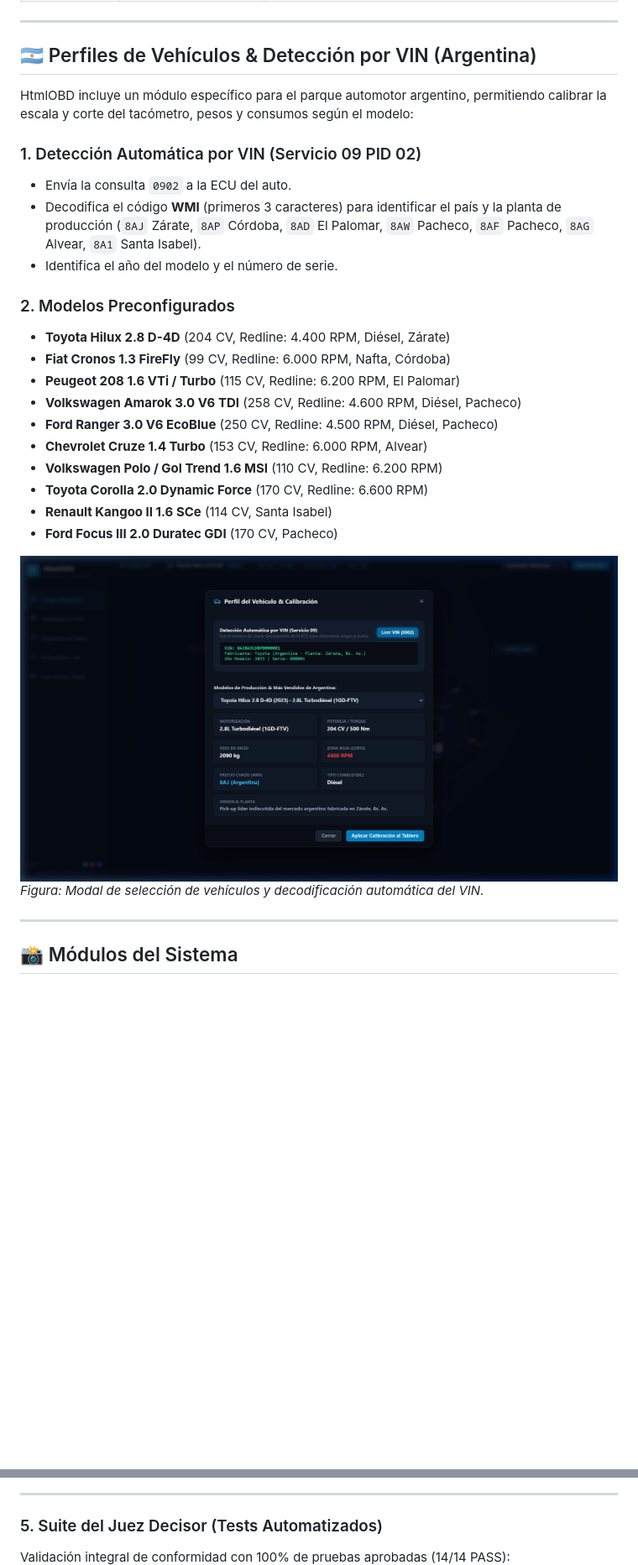
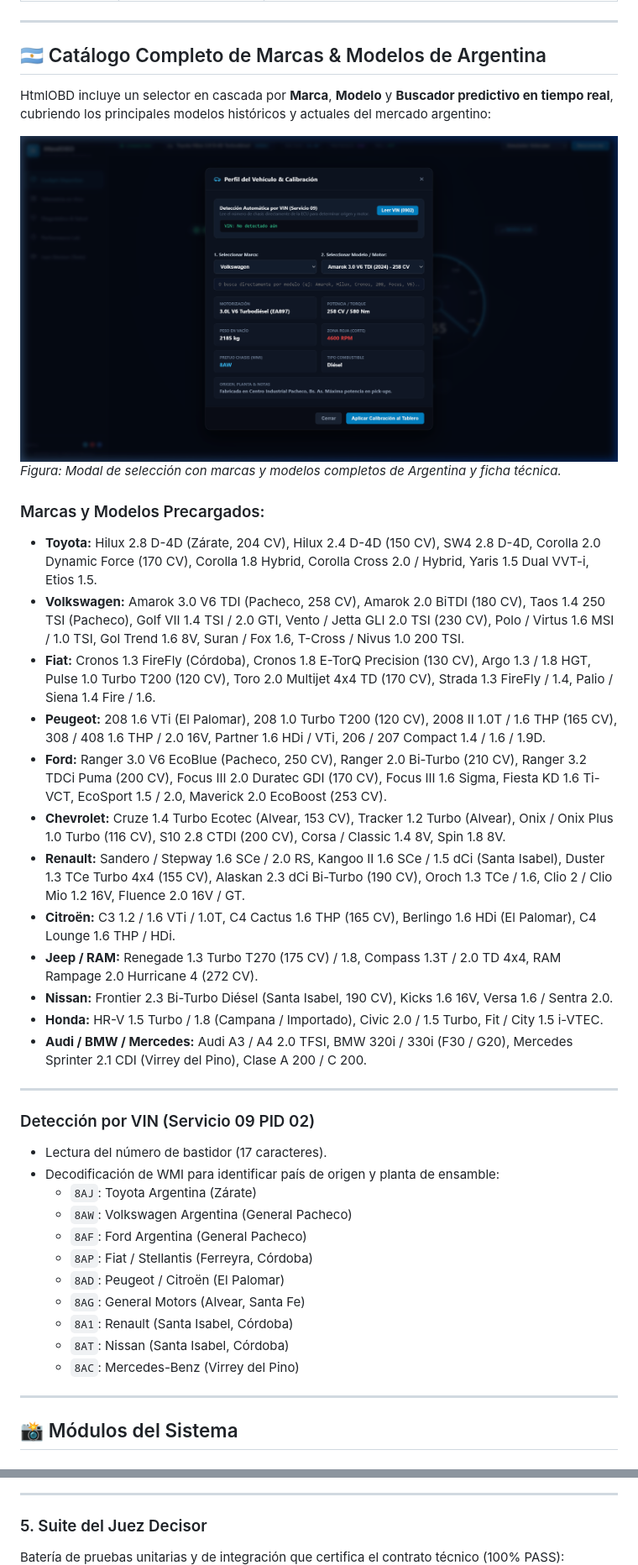
Before and after one commit to cdcespon/HtmlOBD, a Markdown page: README.md, 2 parts joined by grey strips. Shown at 84% size. Drawn GitHub-style; pictures changed too: assets/screenshots/vw_models_modal.png (added); blank space fills up the shorter version.

Commit message:
feat: catalogo completo multimarca de Argentina con selector en cascada, buscador en vivo y fichas tecnicas

```diff
--- a/README.md
+++ b/README.md
@@ -18,29 +18,41 @@
 
 ---
 
-## 🇦🇷 Perfiles de Vehículos & Detección por VIN (Argentina)
+## 🇦🇷 Catálogo Completo de Marcas & Modelos de Argentina
 
-HtmlOBD incluye un módulo específico para el parque automotor argentino, permitiendo calibrar la escala y corte del tacómetro, pesos y consumos según el modelo:
+HtmlOBD incluye un selector en cascada por **Marca**, **Modelo** y **Buscador predictivo en tiempo real**, cubriendo los principales modelos históricos y actuales del mercado argentino:
 
-### 1. Detección Automática por VIN (Servicio 09 PID 02)
-* Envía la consulta `0902` a la ECU del auto.
-* Decodifica el código **WMI** (primeros 3 caracteres) para identificar el país y la planta de producción (`8AJ` Zárate, `8AP` Córdoba, `8AD` El Palomar, `8AW` Pacheco, `8AF` Pacheco, `8AG` Alvear, `8A1` Santa Isabel).
-* Identifica el año del modelo y el número de serie.
+![Selector Multimarca](assets/screenshots/vw_models_modal.png)
+*Figura: Modal de selección con marcas y modelos completos de Argentina y ficha técnica.*
 
-### 2. Modelos Preconfigurados
-* **Toyota Hilux 2.8 D-4D** (204 CV, Redline: 4.400 RPM, Diésel, Zárate)
-* **Fiat Cronos 1.3 FireFly** (99 CV, Redline: 6.000 RPM, Nafta, Córdoba)
-* **Peugeot 208 1.6 VTi / Turbo** (115 CV, Redline: 6.200 RPM, El Palomar)
-* **Volkswagen Amarok 3.0 V6 TDI** (258 CV, Redline: 4.600 RPM, Diésel, Pacheco)
-* **Ford Ranger 3.0 V6 EcoBlue** (250 CV, Redline: 4.500 RPM, Diésel, Pacheco)
-* **Chevrolet Cruze 1.4 Turbo** (153 CV, Redline: 6.000 RPM, Alvear)
-* **Volkswagen Polo / Gol Trend 1.6 MSI** (110 CV, Redline: 6.200 RPM)
-* **Toyota Corolla 2.0 Dynamic Force** (170 CV, Redline: 6.600 RPM)
-* **Renault Kangoo II 1.6 SCe** (114 CV, Santa Isabel)
-* **Ford Focus III 2.0 Duratec GDI** (170 CV, Pacheco)
+### Marcas y Modelos Precargados:
+* **Toyota:** Hilux 2.8 D-4D (Zárate, 204 CV), Hilux 2.4 D-4D (150 CV), SW4 2.8 D-4D, Corolla 2.0 Dynamic Force (170 CV), Corolla 1.8 Hybrid, Corolla Cross 2.0 / Hybrid, Yaris 1.5 Dual VVT-i, Etios 1.5.
+* **Volkswagen:** Amarok 3.0 V6 TDI (Pacheco, 258 CV), Amarok 2.0 BiTDI (180 CV), Taos 1.4 250 TSI (Pacheco), Golf VII 1.4 TSI / 2.0 GTI, Vento / Jetta GLI 2.0 TSI (230 CV), Polo / Virtus 1.6 MSI / 1.0 TSI, Gol Trend 1.6 8V, Suran / Fox 1.6, T-Cross / Nivus 1.0 200 TSI.
+* **Fiat:** Cronos 1.3 FireFly (Córdoba), Cronos 1.8 E-TorQ Precision (130 CV), Argo 1.3 / 1.8 HGT, Pulse 1.0 Turbo T200 (120 CV), Toro 2.0 Multijet 4x4 TD (170 CV), Strada 1.3 FireFly / 1.4, Palio / Siena 1.4 Fire / 1.6.
+* **Peugeot:** 208 1.6 VTi (El Palomar), 208 1.0 Turbo T200 (120 CV), 2008 II 1.0T / 1.6 THP (165 CV), 308 / 408 1.6 THP / 2.0 16V, Partner 1.6 HDi / VTi, 206 / 207 Compact 1.4 / 1.6 / 1.9D.
+* **Ford:** Ranger 3.0 V6 EcoBlue (Pacheco, 250 CV), Ranger 2.0 Bi-Turbo (210 CV), Ranger 3.2 TDCi Puma (200 CV), Focus III 2.0 Duratec GDI (170 CV), Focus III 1.6 Sigma, Fiesta KD 1.6 Ti-VCT, EcoSport 1.5 / 2.0, Maverick 2.0 EcoBoost (253 CV).
+* **Chevrolet:** Cruze 1.4 Turbo Ecotec (Alvear, 153 CV), Tracker 1.2 Turbo (Alvear), Onix / Onix Plus 1.0 Turbo (116 CV), S10 2.8 CTDI (200 CV), Corsa / Classic 1.4 8V, Spin 1.8 8V.
+* **Renault:** Sandero / Stepway 1.6 SCe / 2.0 RS, Kangoo II 1.6 SCe / 1.5 dCi (Santa Isabel), Duster 1.3 TCe Turbo 4x4 (155 CV), Alaskan 2.3 dCi Bi-Turbo (190 CV), Oroch 1.3 TCe / 1.6, Clio 2 / Clio Mio 1.2 16V, Fluence 2.0 16V / GT.
+* **Citroën:** C3 1.2 / 1.6 VTi / 1.0T, C4 Cactus 1.6 THP (165 CV), Berlingo 1.6 HDi (El Palomar), C4 Lounge 1.6 THP / HDi.
+* **Jeep / RAM:** Renegade 1.3 Turbo T270 (175 CV) / 1.8, Compass 1.3T / 2.0 TD 4x4, RAM Rampage 2.0 Hurricane 4 (272 CV).
+* **Nissan:** Frontier 2.3 Bi-Turbo Diésel (Santa Isabel, 190 CV), Kicks 1.6 16V, Versa 1.6 / Sentra 2.0.
+* **Honda:** HR-V 1.5 Turbo / 1.8 (Campana / Importado), Civic 2.0 / 1.5 Turbo, Fit / City 1.5 i-VTEC.
+* **Audi / BMW / Mercedes:** Audi A3 / A4 2.0 TFSI, BMW 320i / 330i (F30 / G20), Mercedes Sprinter 2.1 CDI (Virrey del Pino), Clase A 200 / C 200.
 
-![Perfil de Vehículo y VIN](assets/screenshots/vehicle_modal.png)
-*Figura: Modal de selección de vehículos y decodificación automática del VIN.*
+---
+
+### Detección por VIN (Servicio 09 PID 02)
+* Lectura del número de bastidor (17 caracteres).
+* Decodificación de WMI para identificar país de origen y planta de ensamble:
+  * `8AJ`: Toyota Argentina (Zárate)
+  * `8AW`: Volkswagen Argentina (General Pacheco)
+  * `8AF`: Ford Argentina (General Pacheco)
+  * `8AP`: Fiat / Stellantis (Ferreyra, Córdoba)
+  * `8AD`: Peugeot / Citroën (El Palomar)
+  * `8AG`: General Motors (Alvear, Santa Fe)
+  * `8A1`: Renault (Santa Isabel, Córdoba)
+  * `8AT`: Nissan (Santa Isabel, Córdoba)
+  * `8AC`: Mercedes-Benz (Virrey del Pino)
 
 ---
 
@@ -74,8 +86,8 @@ Medición de 0-100 km/h, 1/4 de milla, gráfica continua y consola interactiva d
 
 ---
 
-### 5. Suite del Juez Decisor (Tests Automatizados)
-Validación integral de conformidad con 100% de pruebas aprobadas (14/14 PASS):
+### 5. Suite del Juez Decisor
+Batería de pruebas unitarias y de integración que certifica el contrato técnico (100% PASS):
 ![Juez Decisor](assets/screenshots/arbiter_tests.png)
 
 ---
```
Also changed, not shown: other parts of README.md (+13 -68 lines), assets/screenshots/cockpit_fiat_cronos.png (added), 3 other files.
